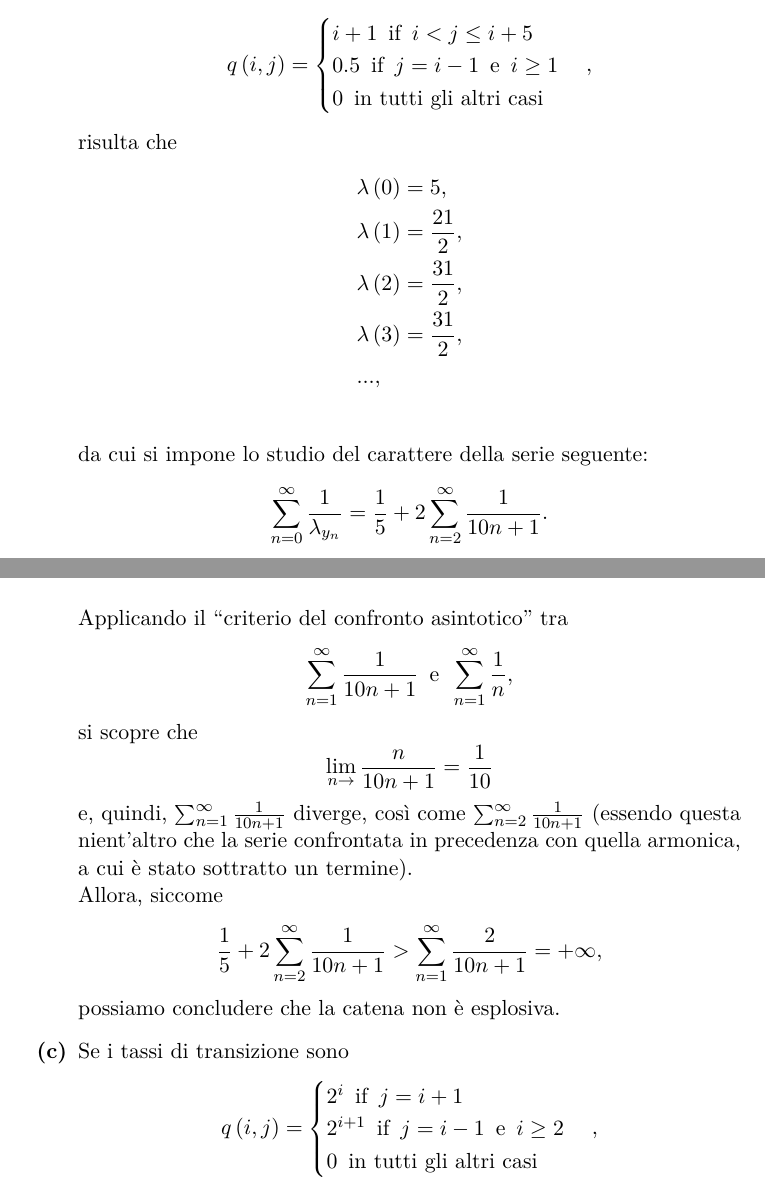
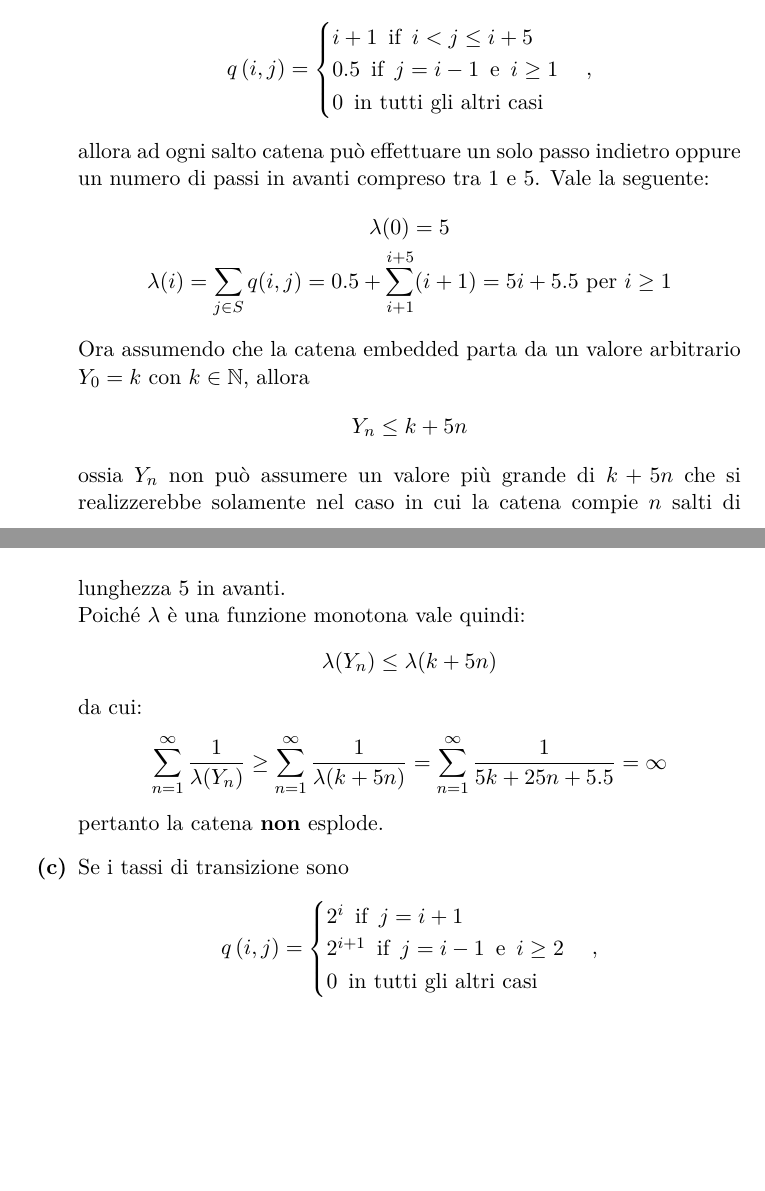
Before and after one commit to giulio524/ProcStoc_HW2, a LaTeX problem sheet (homework2proc.tex): two parts of pages 7 and 8 of 20 before the commit and two parts of pages 7 and 8 of 19 after it, joined at a grey line, cut so that both start at the same text, the shorter picture padded with empty space. Compiled offline with pdfLaTeX; a LaTeX package or settings file that is missing is left out.

```diff
--- a/homework2proc.tex
+++ b/homework2proc.tex
@@ -1,7 +1,7 @@
 \documentclass[11pt,largemargins]{homework}
 
-\newcommand{\hwname}{Alfredo Baione}
-\newcommand{\hwemail}{s279328@studenti.polito.it}
+\newcommand{\hwname}{Giulio Nenna}
+\newcommand{\hwemail}{s245715@studenti.polito.it}
 \newcommand{\hwtype}{Homework}
 \newcommand{\hwnum}{2}
 \newcommand{\hwclass}{}
@@ -198,35 +199,27 @@
   \begin{equation*}
   q\left(i,j\right)=\begin{cases}i+1 \,\,\,\text{if}\,\,\,i<j\leq i+5\\0.5 \,\,\,\text{if}\,\,\,j=i-1\,\,\,\text{e}\,\,\,i\geq 1\\0 \,\,\, \text{in tutti gli altri casi}\end{cases},
   \end{equation*}
-  risulta che
-  \begin{align*}
-&\lambda\left(0\right)= 5,\\
-&\lambda\left(1\right)= \frac{21}{2},\\
-&\lambda\left(2\right)= \frac{31}{2},\\
-&\lambda\left(3\right)=\frac{31}{2},\\
-&...,\\
-\end{align*}
-da cui si impone lo studio del carattere della serie seguente:
-\begin{equation*}
-\sum_{n=0}^{\infty}\frac{1}{\lambda_{y_{n}}}=\frac{1}{5}+2
-\sum_{n=2}^{\infty}\frac{1}{10n+1}.
-\end{equation*}
-Applicando il ``criterio del confronto asintotico'' tra
-\begin{align*}
-\sum_{n=1}^{\infty}\frac{1}{10n+1}\,\,\, \text{e} \,\,\, \sum_{n=1}^{\infty}\frac{1}{n},
-\end{align*}
-si scopre che
-\begin{equation*}
-\lim\limits_{n\rightarrow}\frac{n}{10n+1}=\frac{1}{10}
-\end{equation*}
-  e, quindi, $\sum_{n=1}^{\infty}\frac{1}{10n+1}$ diverge, così come $\sum_{n=2}^{\infty}\frac{1}{10n+1}$ (essendo questa nient'altro che la serie confrontata in precedenza con quella armonica, a cui è stato sottratto un termine).\\
-  Allora, siccome
-  \begin{equation*}
-  \frac{1}{5}+2
-\sum_{n=2}^{\infty}\frac{1}{10n+1}>\sum_{n=1}^{\infty}\frac{2}{10n+1}=+\infty,
-\end{equation*}
-  possiamo concludere che la catena non è esplosiva.
-
+ allora ad ogni salto catena può effettuare un solo passo indietro oppure un numero di passi in avanti compreso tra 1 e 5. Vale la seguente:
+ \begin{gather*}
+   \lambda(0) = 5\\
+   \lambda(i) =  \sum \limits_{j \in S}^{} q(i,j) = 0.5 +  \sum \limits_{i+1}^{i+5}(i+1) = 5i+5.5 \text{ per } i\geq 1
+ \end{gather*}
+Ora assumendo che la catena embedded parta da un valore arbitrario \(Y_0=k\) con \(k \in \mathbb{N}\), allora
+\begin{gather*}
+  Y_n \leq k + 5n
+\end{gather*}
+ossia \(Y_n\) non può assumere un valore più grande di \(k+5n\) che si realizzerebbe solamente nel caso in cui la catena compie \(n\) salti di lunghezza \(5\) in avanti.
+\\
+Poiché \(\lambda\) è una funzione monotona vale quindi:
+\begin{gather*}
+  \lambda(Y_n) \leq \lambda(k+5n)
+\end{gather*}
+da cui:
+\begin{gather*}
+   \sum \limits_{n=1}^{\infty} \frac{1}{\lambda(Y_n)} \geq  \sum \limits_{n=1}^{\infty} \frac{1}{\lambda(k+5n)}=
+    \sum \limits_{n=1}^{\infty} \frac{1}{5k + 25n + 5.5} = \infty
+\end{gather*}
+pertanto la catena \textbf{non} esplode.
   \questionpart
   Se i tassi di transizione sono
   \begin{equation*}
```
Also changed, not shown: homework2proc.pdf, homework2proc.tex (63 more changed lines), 4 other files.
